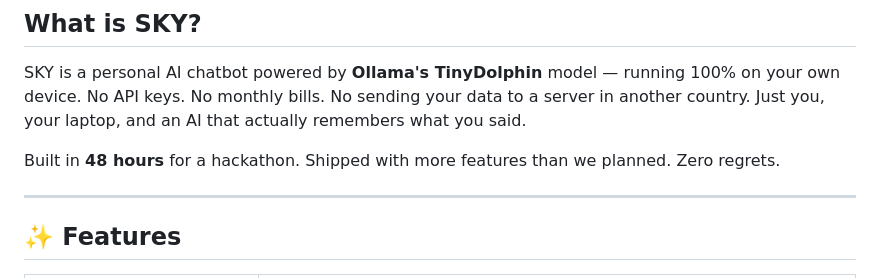
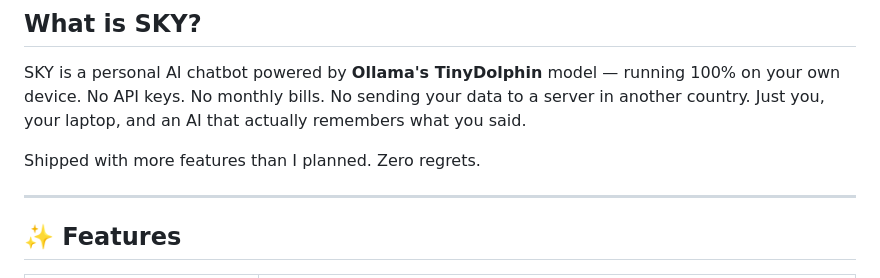
Before and after one commit to MyoMinHein-Aditya/sky_ai, a Markdown page: README.md, the part around the change. Rendered like a GitHub page.

Commit message:
Update README to reflect personal experience

```diff
--- a/README.md
+++ b/README.md
@@ -8,7 +8,7 @@
 
 SKY is a personal AI chatbot powered by **Ollama's TinyDolphin** model — running 100% on your own device. No API keys. No monthly bills. No sending your data to a server in another country. Just you, your laptop, and an AI that actually remembers what you said.
 
-Built in **48 hours** for a hackathon. Shipped with more features than we planned. Zero regrets.
+Shipped with more features than I planned. Zero regrets.
 
 ---
 
```
